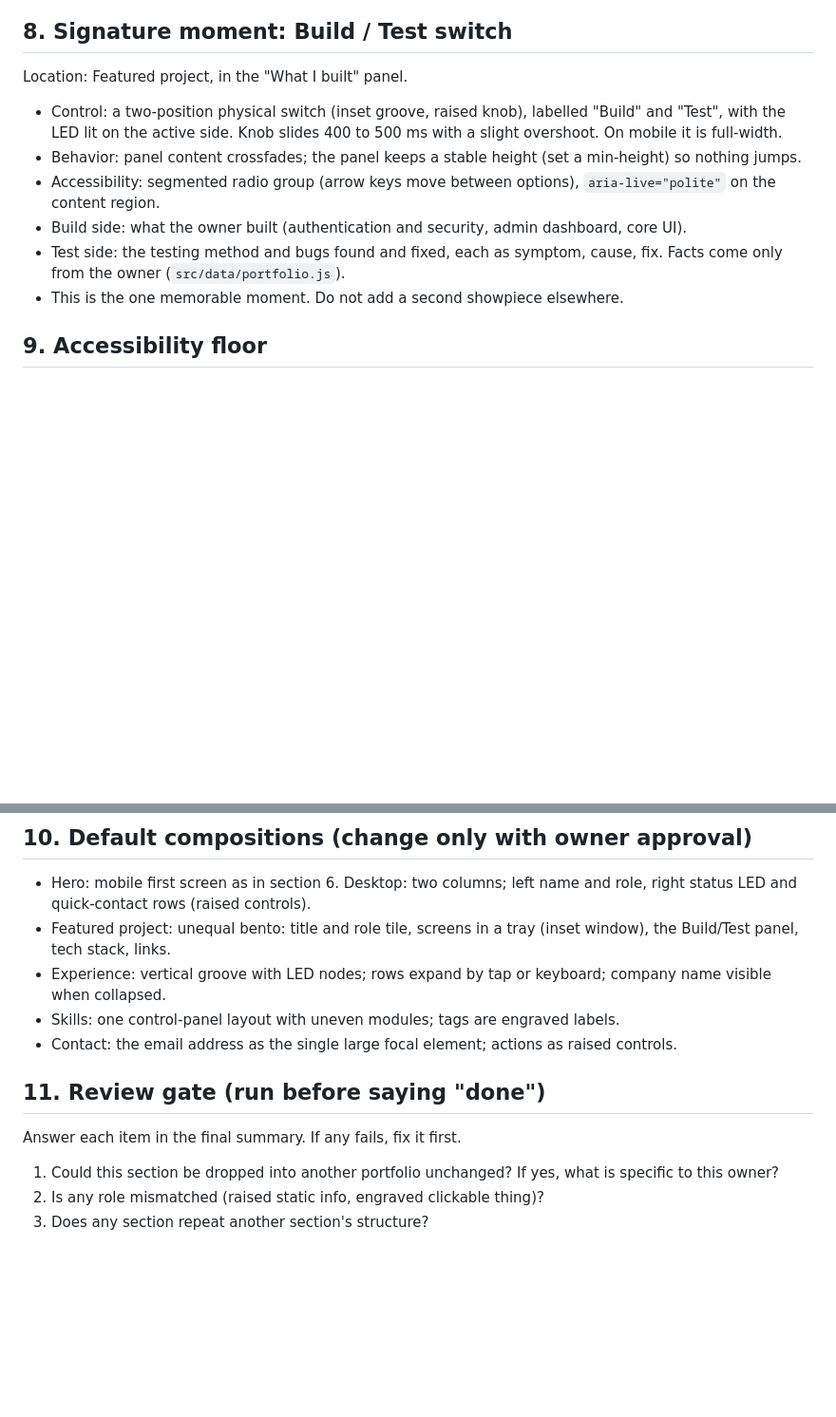
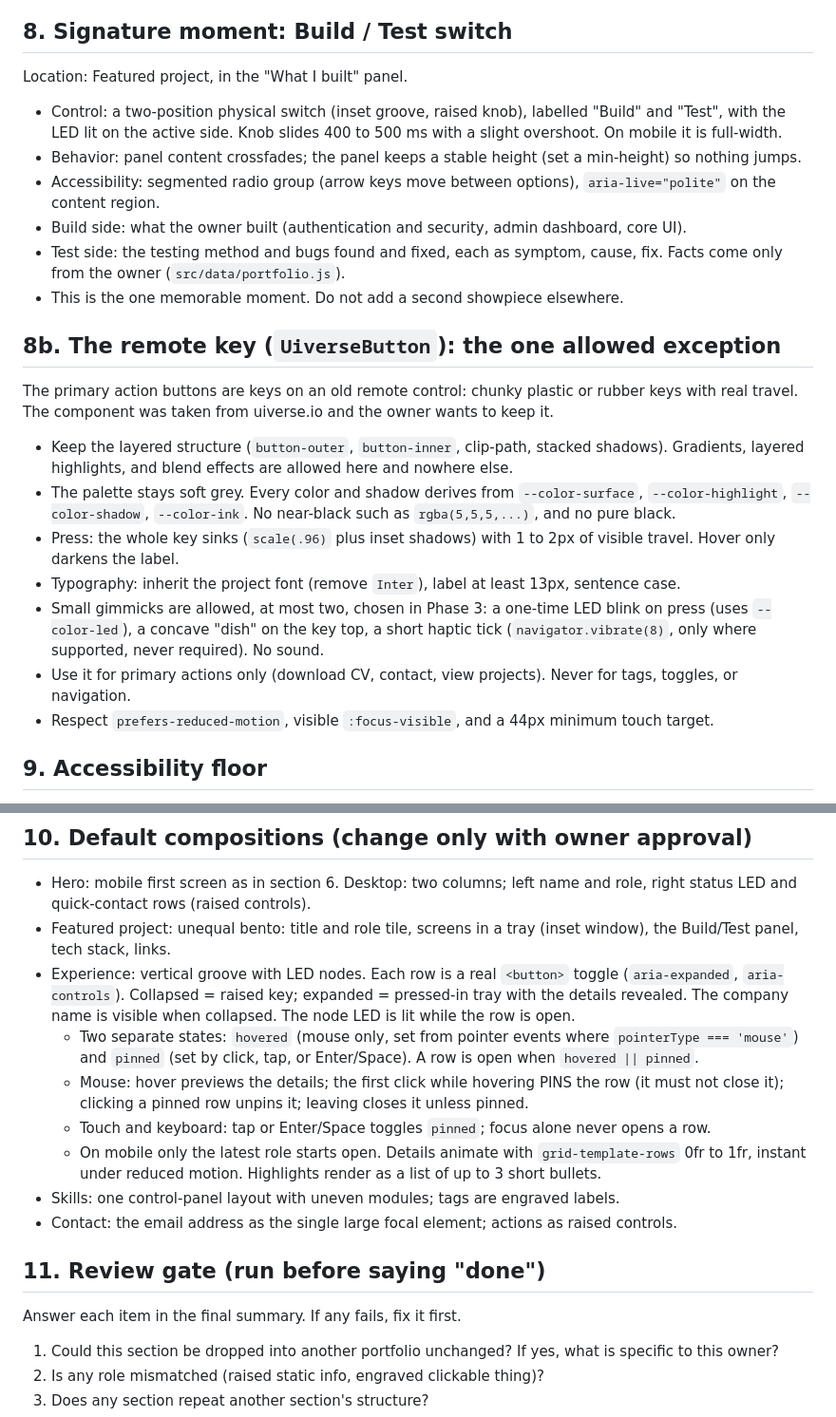
Before and after one commit to WithawatP/portfolio-withawat, a Markdown page: design.md, 2 parts joined by grey strips. Shown at 95% size. Drawn GitHub-style; blank space fills up the shorter version.

```diff
--- a/design.md
+++ b/design.md
@@ -150,13 +136,23 @@ Technical rules:
 ## 8. Signature moment: Build / Test switch
 
 Location: Featured project, in the "What I built" panel.
-
 - Control: a two-position physical switch (inset groove, raised knob), labelled "Build" and "Test", with the LED lit on the active side. Knob slides 400 to 500 ms with a slight overshoot. On mobile it is full-width.
 - Behavior: panel content crossfades; the panel keeps a stable height (set a min-height) so nothing jumps.
 - Accessibility: segmented radio group (arrow keys move between options), `aria-live="polite"` on the content region.
 - Build side: what the owner built (authentication and security, admin dashboard, core UI).
 - Test side: the testing method and bugs found and fixed, each as symptom, cause, fix. Facts come only from the owner (`src/data/portfolio.js`).
 - This is the one memorable moment. Do not add a second showpiece elsewhere.
+
+## 8b. The remote key (`UiverseButton`): the one allowed exception
+
+The primary action buttons are keys on an old remote control: chunky plastic or rubber keys with real travel. The component was taken from uiverse.io and the owner wants to keep it.
+- Keep the layered structure (`button-outer`, `button-inner`, clip-path, stacked shadows). Gradients, layered highlights, and blend effects are allowed here and nowhere else.
+- The palette stays soft grey. Every color and shadow derives from `--color-surface`, `--color-highlight`, `--color-shadow`, `--color-ink`. No near-black such as `rgba(5,5,5,...)`, and no pure black.
+- Press: the whole key sinks (`scale(.96)` plus inset shadows) with 1 to 2px of visible travel. Hover only darkens the label.
+- Typography: inherit the project font (remove `Inter`), label at least 13px, sentence case.
+- Small gimmicks are allowed, at most two, chosen in Phase 3: a one-time LED blink on press (uses `--color-led`), a concave "dish" on the key top, a short haptic tick (`navigator.vibrate(8)`, only where supported, never required). No sound.
+- Use it for primary actions only (download CV, contact, view projects). Never for tags, toggles, or navigation.
+- Respect `prefers-reduced-motion`, visible `:focus-visible`, and a 44px minimum touch target.
 
 ## 9. Accessibility floor
 
@@ -168,14 +164,17 @@ Location: Featured project, in the "What I built" panel.
 
 - Hero: mobile first screen as in section 6. Desktop: two columns; left name and role, right status LED and quick-contact rows (raised controls).
 - Featured project: unequal bento: title and role tile, screens in a tray (inset window), the Build/Test panel, tech stack, links.
-- Experience: vertical groove with LED nodes; rows expand by tap or keyboard; company name visible when collapsed.
+- Experience: vertical groove with LED nodes. Each row is a real `<button>` toggle (`aria-expanded`, `aria-controls`). Collapsed = raised key; expanded = pressed-in tray with the details revealed. The company name is visible when collapsed. The node LED is lit while the row is open.
+  - Two separate states: `hovered` (mouse only, set from pointer events where `pointerType === 'mouse'`) and `pinned` (set by click, tap, or Enter/Space). A row is open when `hovered || pinned`.
+  - Mouse: hover previews the details; the first click while hovering PINS the row (it must not close it); clicking a pinned row unpins it; leaving closes it unless pinned.
+  - Touch and keyboard: tap or Enter/Space toggles `pinned`; focus alone never opens a row.
+  - On mobile only the latest role starts open. Details animate with `grid-template-rows` 0fr to 1fr, instant under reduced motion. Highlights render as a list of up to 3 short bullets.
 - Skills: one control-panel layout with uneven modules; tags are engraved labels.
 - Contact: the email address as the single large focal element; actions as raised controls.
 
 ## 11. Review gate (run before saying "done")
 
 Answer each item in the final summary. If any fails, fix it first.
-
 1. Could this section be dropped into another portfolio unchanged? If yes, what is specific to this owner?
 2. Is any role mismatched (raised static info, engraved clickable thing)?
 3. Does any section repeat another section's structure?
```
Also changed, not shown: other parts of design.md (+32 -46 lines).
